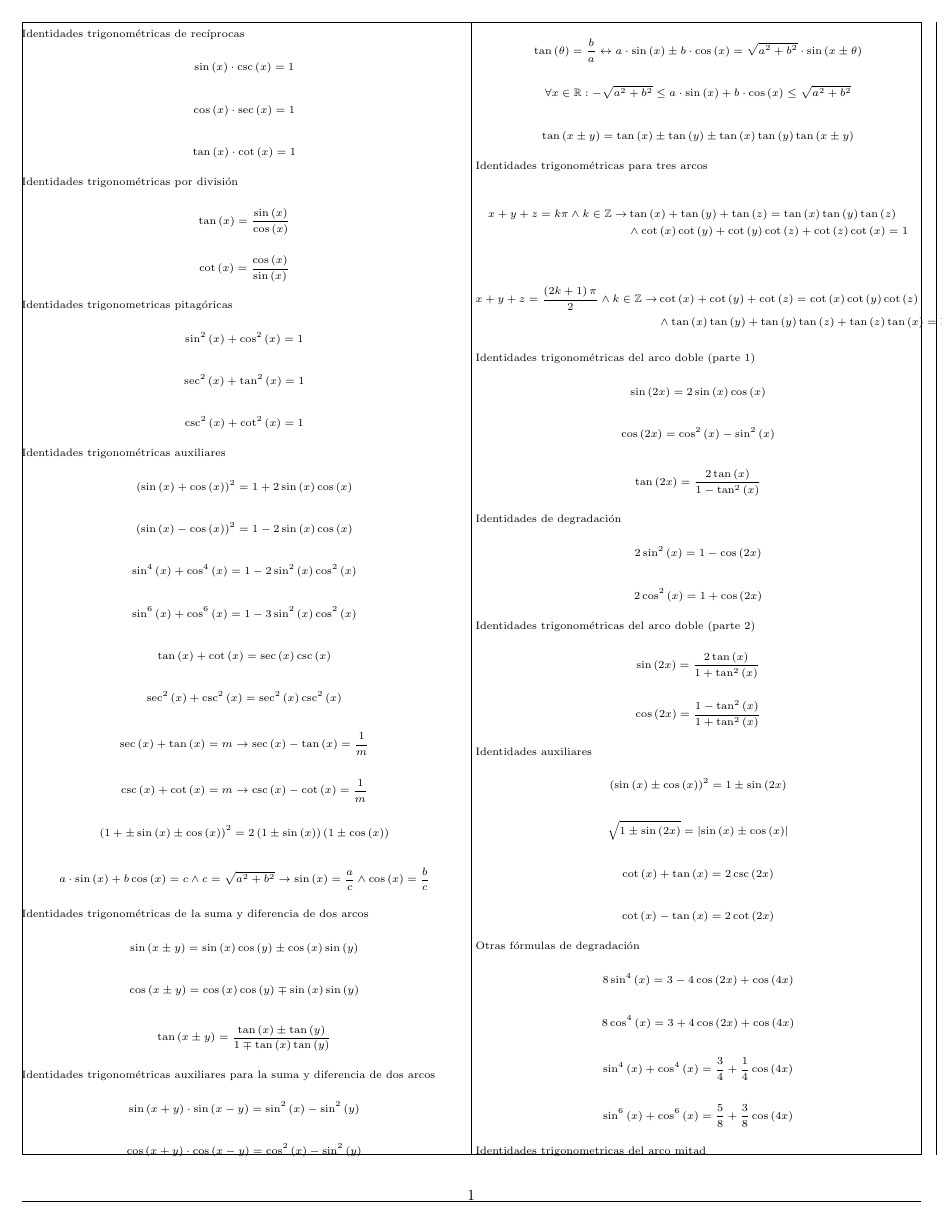
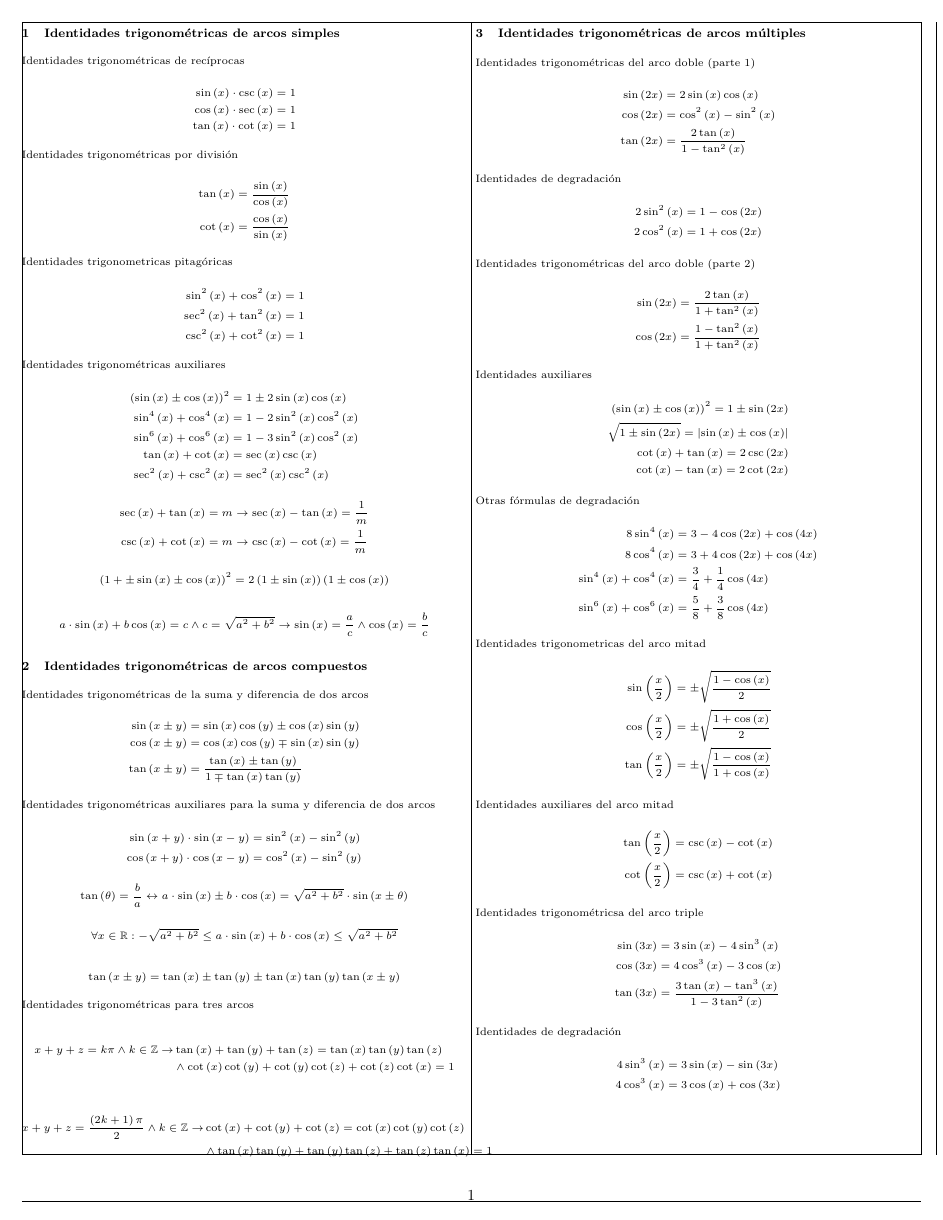
Before and after one commit to rodrigo-morales-1/posters-uni-peru, a LaTeX document (main.tex): page 1 of 2 before the commit and the whole page after it. Compiled offline with pdfLaTeX.

Commit message:
group similar formulas in aligned environments

```diff
--- a/main.tex
+++ b/main.tex
@@ -32,76 +32,54 @@
 \begin{document}
 \scriptsize
 
+\section{Identidades trigonométricas de arcos simples}
+
 Identidades trigonométricas de recíprocas
 
 \begin{equation*}
-  \sin\left(x\right) \cdot \csc\left(x\right) = 1
-\end{equation*}
-
-\begin{equation*}
-  \cos\left(x\right) \cdot \sec\left(x\right) = 1
-\end{equation*}
-
-\begin{equation*}
-  \tan\left(x\right) \cdot \cot\left(x\right) = 1
+    \begin{aligned}
+        \sin\left(x\right) \cdot \csc\left(x\right) &= 1 \\
+        \cos\left(x\right) \cdot \sec\left(x\right) &= 1 \\
+        \tan\left(x\right) \cdot \cot\left(x\right) &= 1
+    \end{aligned}
 \end{equation*}
 
 Identidades trigonométricas por división
 
 \begin{equation*}
-  \tan\left(x\right) = \frac{\sin\left(x\right)}{\cos\left(x\right)}
-\end{equation*}
-
-\begin{equation*}
-  \cot\left(x\right) = \frac{\cos\left(x\right)}{\sin\left(x\right)}
+    \begin{aligned}
+        \tan\left(x\right) &= \frac{\sin\left(x\right)}{\cos\left(x\right)} \\
+        \cot\left(x\right) &= \frac{\cos\left(x\right)}{\sin\left(x\right)}
+    \end{aligned}
 \end{equation*}
 
 Identidades trigonometricas pitagóricas
 
 \begin{equation*}
-  \sin^2\left(x\right) + \cos^2\left(x\right) = 1
-\end{equation*}
-
-\begin{equation*}
-  \sec^2\left(x\right) + \tan^2\left(x\right) = 1
-\end{equation*}
-
-\begin{equation*}
-  \csc^2\left(x\right) + \cot^2\left(x\right) = 1
+    \begin{aligned}
+        \sin^2\left(x\right) + \cos^2\left(x\right) &= 1 \\
+        \sec^2\left(x\right) + \tan^2\left(x\right) &= 1 \\
+        \csc^2\left(x\right) + \cot^2\left(x\right) &= 1
+    \end{aligned}
 \end{equation*}
 
 Identidades trigonométricas auxiliares
 
 \begin{equation*}
-  \left( \sin\left(x\right) + \cos\left(x\right) \right)^2 = 1 + 2 \sin\left(x\right) \cos\left(x\right)
+    \begin{aligned}
+        \left( \sin\left(x\right) \pm \cos\left(x\right) \right)^2 &= 1 \pm 2 \sin\left(x\right) \cos\left(x\right) \\
+        \sin^4\left(x\right) + \cos^4\left(x\right) &= 1 - 2 \sin^2\left(x\right) \cos^2\left(x\right) \\
+        \sin^6\left(x\right) + \cos^6\left(x\right) &= 1 - 3 \sin^2\left(x\right) \cos^2\left(x\right) \\
+        \tan\left(x\right) + \cot\left(x\right) &= \sec\left(x\right) \csc\left(x\right) \\
+        \sec^2 \left(x\right) + \csc^2 \left(x\right) &= \sec^2\left(x\right) \csc^2 \left(x\right)
+    \end{aligned}
 \end{equation*}
 
 \begin{equation*}
-  \left( \sin\left(x\right) - \cos\left(x\right) \right)^2 = 1 - 2 \sin\left(x\right) \cos\left(x\right)
-\end{equation*}
-
-\begin{equation*}
-  \sin^4\left(x\right) + \cos^4\left(x\right) = 1 - 2 \sin^2\left(x\right) \cos^2\left(x\right)
-\end{equation*}
-
-\begin{equation*}
-  \sin^6\left(x\right) + \cos^6\left(x\right) = 1 - 3 \sin^2\left(x\right) \cos^2\left(x\right)
-\end{equation*}
-
-\begin{equation*}
-  \tan\left(x\right) + \cot\left(x\right) = \sec\left(x\right) \csc\left(x\right)
-\end{equation*}
-
-\begin{equation*}
-  \sec^2 \left(x\right) + \csc^2 \left(x\right) = \sec^2\left(x\right) \csc^2 \left(x\right)
-\end{equation*}
-
-\begin{equation*}
-  \sec\left(x\right) + \tan\left(x\right) = m \rightarrow \sec\left(x\right) - \tan\left(x\right) = \frac{1}{m}
-\end{equation*}
-
-\begin{equation*}
-  \csc\left(x\right) + \cot\left(x\right) = m \rightarrow \csc\left(x\right) - \cot\left(x\right) = \frac{1}{m}
+    \begin{aligned}
+        \sec\left(x\right) + \tan\left(x\right) = m &\rightarrow \sec\left(x\right) - \tan\left(x\right) = \frac{1}{m} \\
+        \csc\left(x\right) + \cot\left(x\right) = m &\rightarrow \csc\left(x\right) - \cot\left(x\right) = \frac{1}{m}
+    \end{aligned}
 \end{equation*}
 
 \begin{equation*}
@@ -112,28 +90,25 @@ Identidades trigonométricas auxiliares
   a \cdot \sin\left(x\right) + b \cos\left(x\right) = c \land c = \sqrt{a^2 + b^2} \rightarrow \sin\left(x\right) = \frac{a}{c} \land \cos\left(x\right) = \frac{b}{c}
 \end{equation*}
 
+\section{Identidades trigonométricas de arcos compuestos}
+
 Identidades trigonométricas de la suma y diferencia de dos arcos
 
 \begin{equation*}
-  \sin \left(x \pm y\right) = \sin\left(x\right) \cos\left(y\right) \pm \cos\left(x\right) \sin\left(y\right)
-\end{equation*}
-
-\begin{equation*}
-  \cos \left(x \pm y\right) = \cos\left(x\right) \cos\left(y\right) \mp \sin\left(x\right) \sin\left(y\right)
-\end{equation*}
-
-\begin{equation*}
-  \tan \left(x \pm y\right) = \frac{\tan\left(x\right)\pm \tan\left(y\right)}{1 \mp \tan\left(x\right) \tan\left(y\right)}
+    \begin{aligned}
+        \sin \left(x \pm y\right) &= \sin\left(x\right) \cos\left(y\right) \pm \cos\left(x\right) \sin\left(y\right) \\
+        \cos \left(x \pm y\right) &= \cos\left(x\right) \cos\left(y\right) \mp \sin\left(x\right) \sin\left(y\right) \\
+        \tan \left(x \pm y\right) &= \frac{\tan\left(x\right)\pm \tan\left(y\right)}{1 \mp \tan\left(x\right) \tan\left(y\right)}
+    \end{aligned}
 \end{equation*}
 
 Identidades trigonométricas auxiliares para la suma y diferencia de dos arcos
 
 \begin{equation*}
-  \sin\left(x + y\right) \cdot \sin\left(x - y\right) = \sin^2\left(x\right) - \sin^2\left(y\right)
-\end{equation*}
-
-\begin{equation*}
-  \cos\left(x + y\right) \cdot \cos\left(x - y\right) = \cos^2\left(x\right) - \sin^2\left(y\right)
+    \begin{aligned}
+        \sin\left(x + y\right) \cdot \sin\left(x - y\right) &= \sin^2\left(x\right) - \sin^2\left(y\right) \\
+        \cos\left(x + y\right) \cdot \cos\left(x - y\right) &= \cos^2\left(x\right) - \sin^2\left(y\right)
+    \end{aligned}
 \end{equation*}
 
 \begin{equation*}
@@ -160,76 +135,63 @@ Identidades trigonométricas para tres arcos
   \\ & \land \tan\left(x\right) \tan\left(y\right) + \tan\left(y\right) \tan\left(z\right) + \tan\left(z\right) \tan\left(x\right) = 1
 \end{alignat*}
 
+\section{Identidades trigonométricas de arcos múltiples}
+
 Identidades trigonométricas del arco doble (parte 1)
 
 \begin{equation*}
-  \sin\left(2x\right) = 2 \sin\left(x\right) \cos\left(x\right)
-\end{equation*}
-
-\begin{equation*}
-  \cos\left(2x\right) = \cos^2\left(x\right) - \sin^2\left(x\right)
-\end{equation*}
-
-\begin{equation*}
-  \tan\left(2x\right) = \frac{2 \tan\left(x\right)}{1 - \tan^2\left(x\right)}
+    \begin{aligned}
+        \sin\left(2x\right) &= 2 \sin\left(x\right) \cos\left(x\right) \\
+        \cos\left(2x\right) &= \cos^2\left(x\right) - \sin^2\left(x\right) \\
+        \tan\left(2x\right) &= \frac{2 \tan\left(x\right)}{1 - \tan^2\left(x\right)}
+    \end{aligned}
 \end{equation*}
 
 Identidades de degradación
 
 \begin{equation*}
-  2 \sin^2\left(x\right) = 1 - \cos\left(2x\right)
-\end{equation*}
-
-\begin{equation*}
-  2 \cos^2\left(x\right) = 1 + \cos\left(2x\right)
+    \begin{aligned}
+        2 \sin^2\left(x\right) &= 1 - \cos\left(2x\right) \\
+        2 \cos^2\left(x\right) &= 1 + \cos\left(2x\right)
+    \end{aligned}
 \end{equation*}
 
 Identidades trigonométricas del arco doble (parte 2)
 
 \begin{equation*}
-  \sin\left(2x\right) = \frac{2 \tan\left(x\right)}{1 + \tan^2\left(x\right)}
-\end{equation*}
-
-\begin{equation*}
-  \cos\left(2x\right) = \frac{1 - \tan^2\left(x\right)}{1 + \tan^2\left(x\right)}
+    \begin{aligned}
+        \sin\left(2x\right) &= \frac{2 \tan\left(x\right)}{1 + \tan^2\left(x\right)} \\
+        \cos\left(2x\right) &= \frac{1 - \tan^2\left(x\right)}{1 + \tan^2\left(x\right)}
+    \end{aligned}
 \end{equation*}
 
 Identidades auxiliares
 
 \begin{equation*}
-  \left(\sin\left(x\right) \pm \cos\left(x\right)\right)^2 = 1 \pm \sin\left(2x\right)
-\end{equation*}
-
-\begin{equation*}
-  \sqrt{1 \pm \sin\left(2x\right)} = \left|\sin\left(x\right) \pm \cos\left(x\right)\right|
-\end{equation*}
-
-\begin{equation*}
-  \cot\left(x\right) + \tan\left(x\right) = 2 \csc\left(2x\right)
-\end{equation*}
-
-\begin{equation*}
-  \cot\left(x\right) - \tan\left(x\right) = 2 \cot\left(2x\right)
+    \begin{aligned}
+        \left(\sin\left(x\right) \pm \cos\left(x\right)\right)^2 = 1 \pm \sin\left(2x\right) \\
+        \sqrt{1 \pm \sin\left(2x\right)} = \left|\sin\left(x\right) \pm \cos\left(x\right)\right| \\
+        \cot\left(x\right) + \tan\left(x\right) = 2 \csc\left(2x\right) \\
+        \cot\left(x\right) - \tan\left(x\right) = 2 \cot\left(2x\right)
+    \end{aligned}
 \end{equation*}
 
 Otras fórmulas de degradación
 
 \begin{equation*}
-  8 \sin^4\left(x\right) = 3 - 4 \cos\left(2x\right) + \cos\left(4x\right)
-\end{equation*}
-
-\begin{equation*}
-  8 \cos^4\left(x\right) = 3 + 4 \cos\left(2x\right) + \cos\left(4x\right)
-\end{equation*}
-
-\begin{equation*}
-  \sin^4\left(x\right) + \cos^4\left(x\right) = \frac{3}{4} + \frac{1}{4} \cos\left(4x\right)
-\end{equation*}
-
-\begin{equation*}
-  \sin^6\left(x\right) + \cos^6\left(x\right) = \frac{5}{8} + \frac{3}{8} \cos\left(4x\right)
+    \begin{aligned}
+        8 \sin^4\left(x\right) &= 3 - 4 \cos\left(2x\right) + \cos\left(4x\right) \\
+        8 \cos^4\left(x\right) &= 3 + 4 \cos\left(2x\right) + \cos\left(4x\right) \\
+        \sin^4\left(x\right) + \cos^4\left(x\right) &= \frac{3}{4} + \frac{1}{4} \cos\left(4x\right) \\
+        \sin^6\left(x\right) + \cos^6\left(x\right) &= \frac{5}{8} + \frac{3}{8} \cos\left(4x\right)
+    \end{aligned}
 \end{equation*}
 
 Identidades trigonometricas del arco mitad
 
 \begin{equation*}
+    \begin{aligned}
+        \sin\left(\frac{x}{2}\right) &= \pm \sqrt{\frac{1 - \cos\left(x\right)}{2}} \\
+        \cos\left(\frac{x}{2}\right) &= \pm \sqrt{\frac{1 + \cos\left(x\right)}{2}} \\
+        \tan\left(\frac{x}{2}\right) &= \pm \sqrt{\frac{1 - \cos\left(x\right)}{1 + \cos\left(x\right)}}
+    \end{aligned}
@@ -247,3 +200,7 @@ Identidades trigonometricas del arco mitad
 Identidades auxiliares del arco mitad
 
 \begin{equation*}
+    \begin{aligned}
+        \tan\left(\frac{x}{2}\right) &= \csc\left(x\right) - \cot\left(x\right) \\
+        \cot\left(\frac{x}{2}\right) &= \csc\left(x\right) + \cot\left(x\right)
+    \end{aligned}
@@ -257,3 +209,8 @@ Identidades auxiliares del arco mitad
 Identidades trigonométricsa del arco triple
 
 \begin{equation*}
+    \begin{aligned}
+        \sin\left(3x\right) &= 3 \sin\left(x\right) - 4 \sin^3\left(x\right) \\
+        \cos\left(3x\right) &= 4 \cos^3\left(x\right) - 3 \cos\left(x\right) \\
+        \tan\left(3x\right) &= \frac{3 \tan\left(x\right) - \tan^3\left(x\right)}{1 - 3 \tan^2\left(x\right)}
+    \end{aligned}
@@ -271,3 +219,7 @@ Identidades trigonométricsa del arco triple
 Identidades de degradación
 
 \begin{equation*}
+    \begin{aligned}
+        4\sin^3\left(x\right) &= 3 \sin\left(x\right) - \sin\left(3x\right) \\
+        4\cos^3\left(x\right) &= 3 \cos\left(x\right) + \cos\left(3x\right)
+    \end{aligned}
```
Also changed, not shown: main.tex (28 more changed lines).
